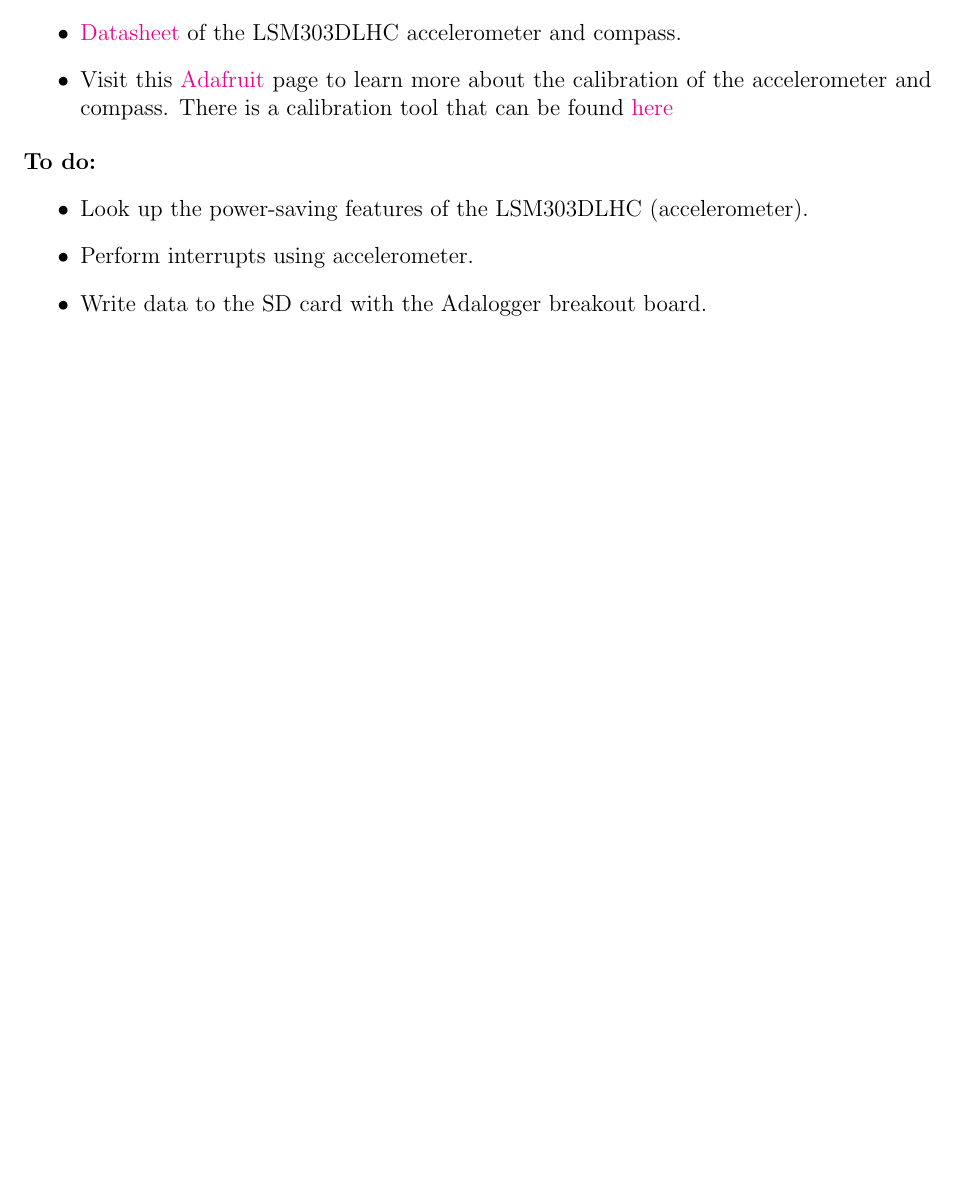
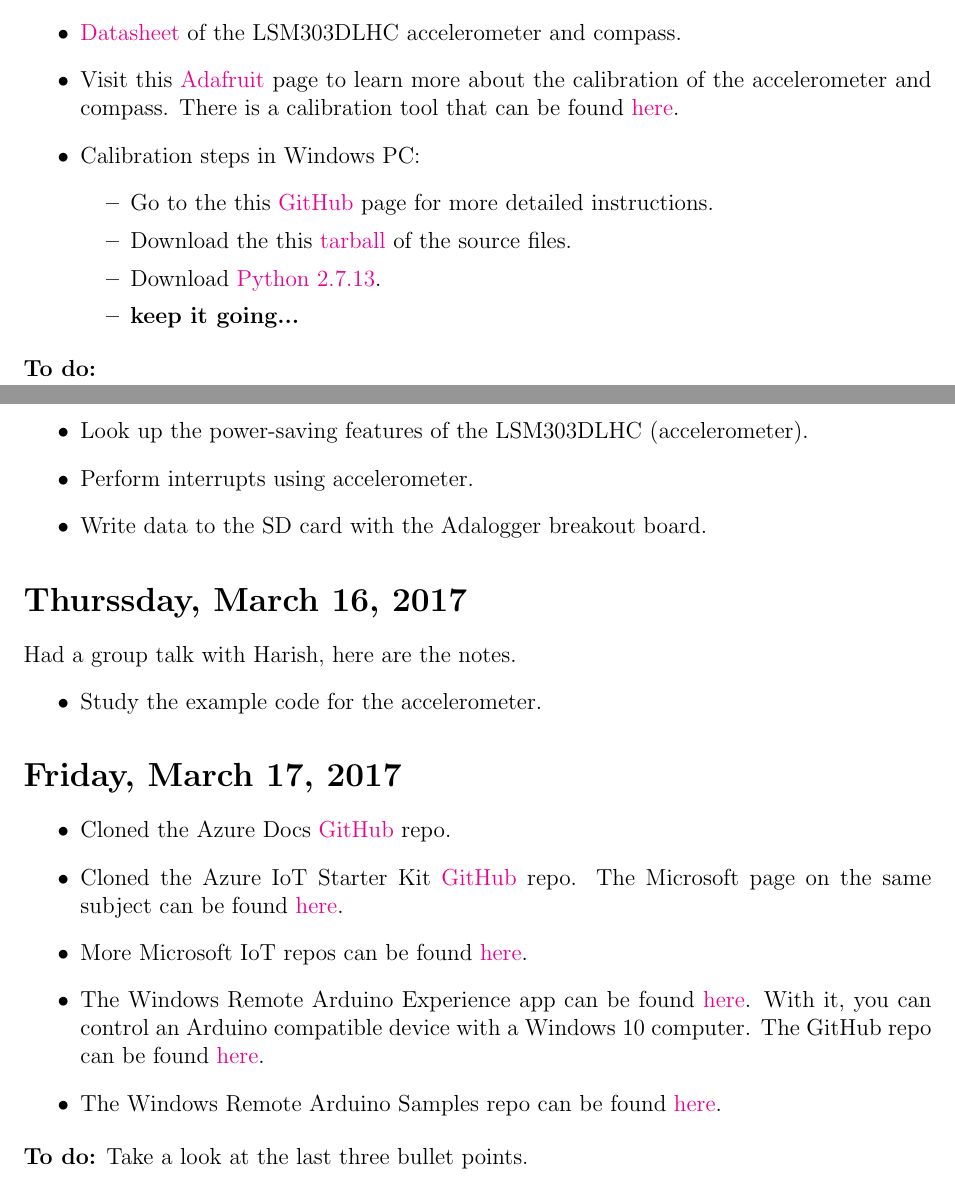
Before and after one commit to MarcEdwin/Design2, a LaTeX document (ezequiel_project_log/project_log.tex): part of page 5 of 5 before the commit and two parts of pages 5 and 6 of 6 after it, the two joined at a grey line, cut so that both start at the same text, the shorter picture padded with empty space. Compiled offline with pdfLaTeX.

Commit message:
Update project log for March 17, 2017

```diff
--- a/ezequiel_project_log/project_log.tex
+++ b/ezequiel_project_log/project_log.tex
@@ -153,7 +153,14 @@
 	\item Fixed the above problem. Use a lower value for the pullup resistors, like 2.2 k$\Omega$.!
 	\end{itemize}
 \item \href{https://cdn-shop.adafruit.com/datasheets/LSM303DLHC.PDF}{Datasheet} of the LSM303DLHC accelerometer and compass.
-\item Visit this \href{https://learn.adafruit.com/lsm303-accelerometer-slash-compass-breakout/calibration}{Adafruit} page to learn more about the calibration of the accelerometer and compass. There is a calibration tool that can be found \href{http://www.varesano.net/blog/fabio/freeimu-magnetometer-and-accelerometer-calibration-gui-alpha-version-out}{here}
+\item Visit this \href{https://learn.adafruit.com/lsm303-accelerometer-slash-compass-breakout/calibration}{Adafruit} page to learn more about the calibration of the accelerometer and compass. There is a calibration tool that can be found \href{http://www.varesano.net/blog/fabio/freeimu-magnetometer-and-accelerometer-calibration-gui-alpha-version-out}{here}.
+\item Calibration steps in Windows PC:
+	\begin{itemize}
+	\item Go to the this \href{https://github.com/mjs513/FreeIMU-Updates/wiki/04.-FreeIMU-Calibration}{GitHub} page for more detailed instructions.
+	\item Download the this \href{http://bazaar.launchpad.net/~fabio-varesano/freeimu/trunk/tarball/49?start_revid=49}{tarball} of the source files.
+	\item Download \href{https://www.python.org/ftp/python/2.7.13/python-2.7.13.msi}{Python 2.7.13}.
+	\item \textbf{keep it going...}
+	\end{itemize}
 \end{itemize}
 
 \textbf{To do:}
@@ -163,4 +170,21 @@
 \item Write data to the SD card with the Adalogger breakout board.
 \end{itemize}
 
+\section{Thurssday, March 16, 2017}
+Had a group talk with Harish, here are the notes.
+\begin{itemize}
+\item Study the example code for the accelerometer.
+\end{itemize}
+
+\section{Friday, March 17, 2017}
+\begin{itemize}
+\item Cloned the Azure Docs \href{https://github.com/Microsoft/azure-docs}{GitHub} repo.
+\item Cloned the Azure IoT Starter Kit \href{https://github.com/Azure-Samples/iot-hub-c-m0wifi-getstartedkit}{GitHub} repo. The Microsoft page on the same subject can be found \href{https://azure.microsoft.com/en-us/resources/samples/iot-hub-c-m0wifi-getstartedkit/}{here}.
+\item More Microsoft IoT repos can be found \href{https://github.com/ms-iot}{here}.
+\item The Windows Remote Arduino Experience app can be found \href{https://www.microsoft.com/store/apps/9nblggh2041m}{here}. With it, you can control an Arduino compatible device with a Windows 10 computer. The GitHub repo can be found \href{https://github.com/ms-iot/remote-wiring#notes-on-wifi-and-ethernet}{here}.
+\item The Windows Remote Arduino Samples repo can be found \href{https://github.com/ms-iot/windows-remote-arduino-samples}{here}.
+\end{itemize}
+
+\textbf{To do:} Take a look at the last three bullet points.
+
 \end{document}
```
